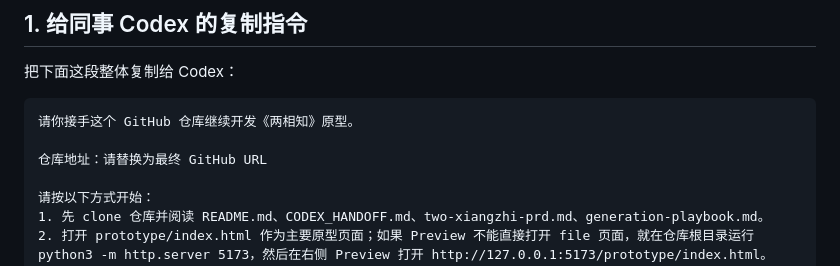
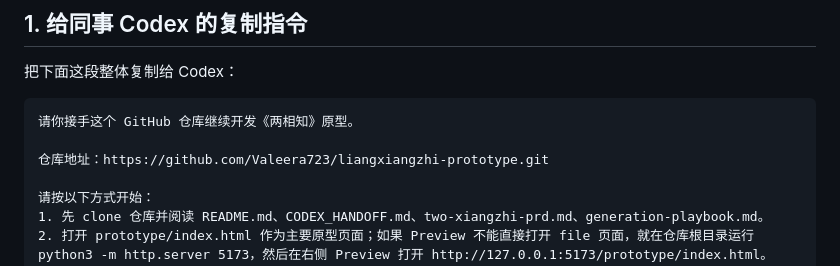
Before and after one commit to Valeera723/liangxiangzhi-prototype, a Markdown page: CODEX_HANDOFF.md, the part around the change. GitHub-like rendering.

Commit message:
Add GitHub handoff URL

````diff
--- a/CODEX_HANDOFF.md
+++ b/CODEX_HANDOFF.md
@@ -9,7 +9,7 @@
 ```text
 请你接手这个 GitHub 仓库继续开发《两相知》原型。
 
-仓库地址：请替换为最终 GitHub URL
+仓库地址：https://github.com/Valeera723/liangxiangzhi-prototype.git
 
 请按以下方式开始：
 1. 先 clone 仓库并阅读 README.md、CODEX_HANDOFF.md、two-xiangzhi-prd.md、generation-playbook.md。
````
